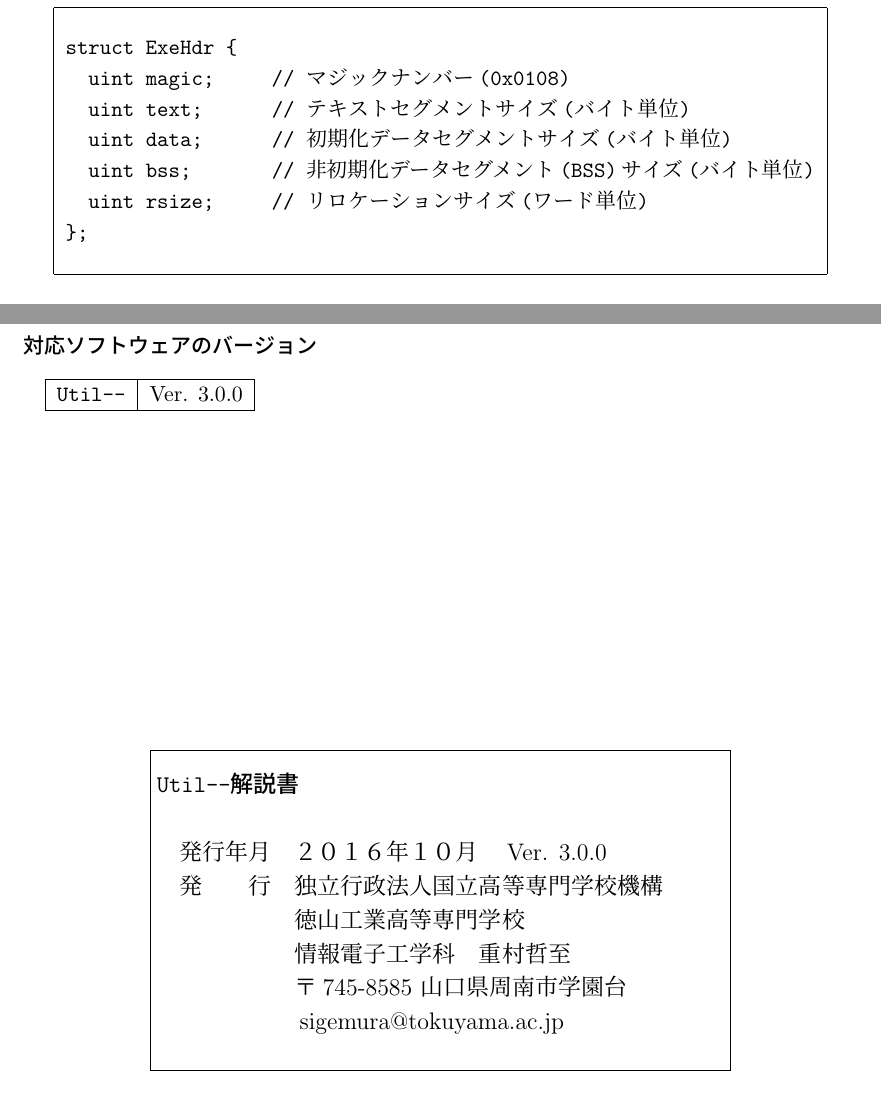
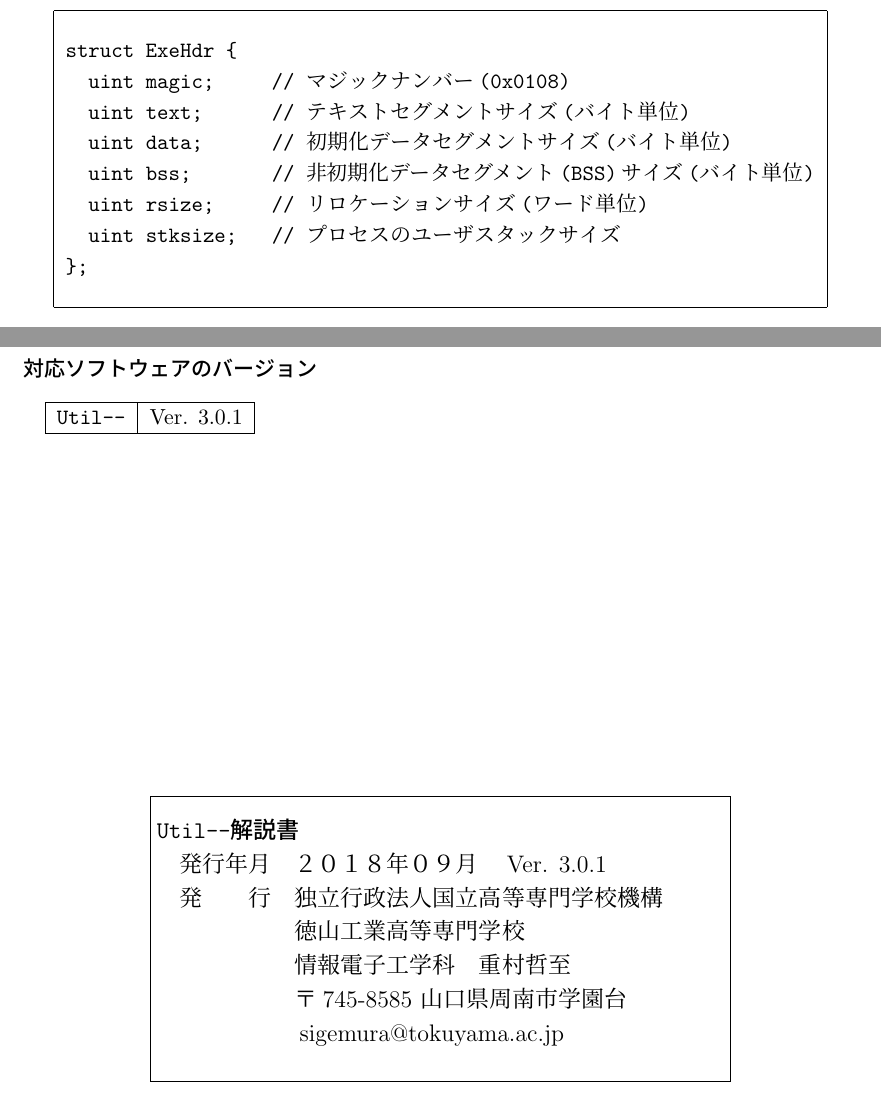
Before and after one commit to tctsigemura/Util--, a LaTeX book (doc/umm.tex, which reads doc/binfile.tex): two parts of pages 19 and 21 of 21, joined at a grey line, cut so that both start at the same text. Compiled offline with pLaTeX and dvipdfmx.

Commit message:
.exeファイルヘッダのバグ訂正

```diff
--- a/doc/binfile.tex
+++ b/doc/binfile.tex
@@ -211,6 +211,7 @@ struct ExeHdr {
   uint data;      // 初期化データセグメントサイズ(バイト単位)
   uint bss;       // 非初期化データセグメント(BSS)サイズ(バイト単位)
   uint rsize;     // リロケーションサイズ(ワード単位)
+  uint stksize;   // プロセスのユーザスタックサイズ
 };
 \end{verbatim}
 \end{mylist}
--- a/doc/umm.tex
+++ b/doc/umm.tex
@@ -58,7 +59,7 @@
 %----------------------------------------------------------------------
 \newcommand{\figref}[1]{図~\ref{fig:#1}}
 \newcommand{\tabref}[1]{表~\ref{tab:#1}}
-\newcommand{\ver}{Ver. 3.0.0}
+\newcommand{\ver}{Ver. 3.0.1}
 \newcommand{\cmm}{{\tt C--}}
 \newcommand{\cmmc}{{\tt c--}}
 \newcommand{\cmml}{\cmm 言語}
@@ -164,9 +165,9 @@ Tokuyama College of Technology, JAPAN
 \vfill\vfill
 \begin{center}
 \fbox{\parbox{10cm}{ \vspace{0.3cm}
-\large{\bf \util 解説書} \\
+\large{\bf \util 解説書} \
 \\
-　発行年月　２０１６年１０月　\ver \\
+　発行年月　２０１８年０９月　\ver \\
 　発　　行　独立行政法人国立高等専門学校機構 \\
 　　　　　　徳山工業高等専門学校 \\
 　　　　　　情報電子工学科　重村哲至 \\
```
Also changed, not shown: doc/umm.pdf, doc/umm.tex (1 more changed lines), 3 other files.
